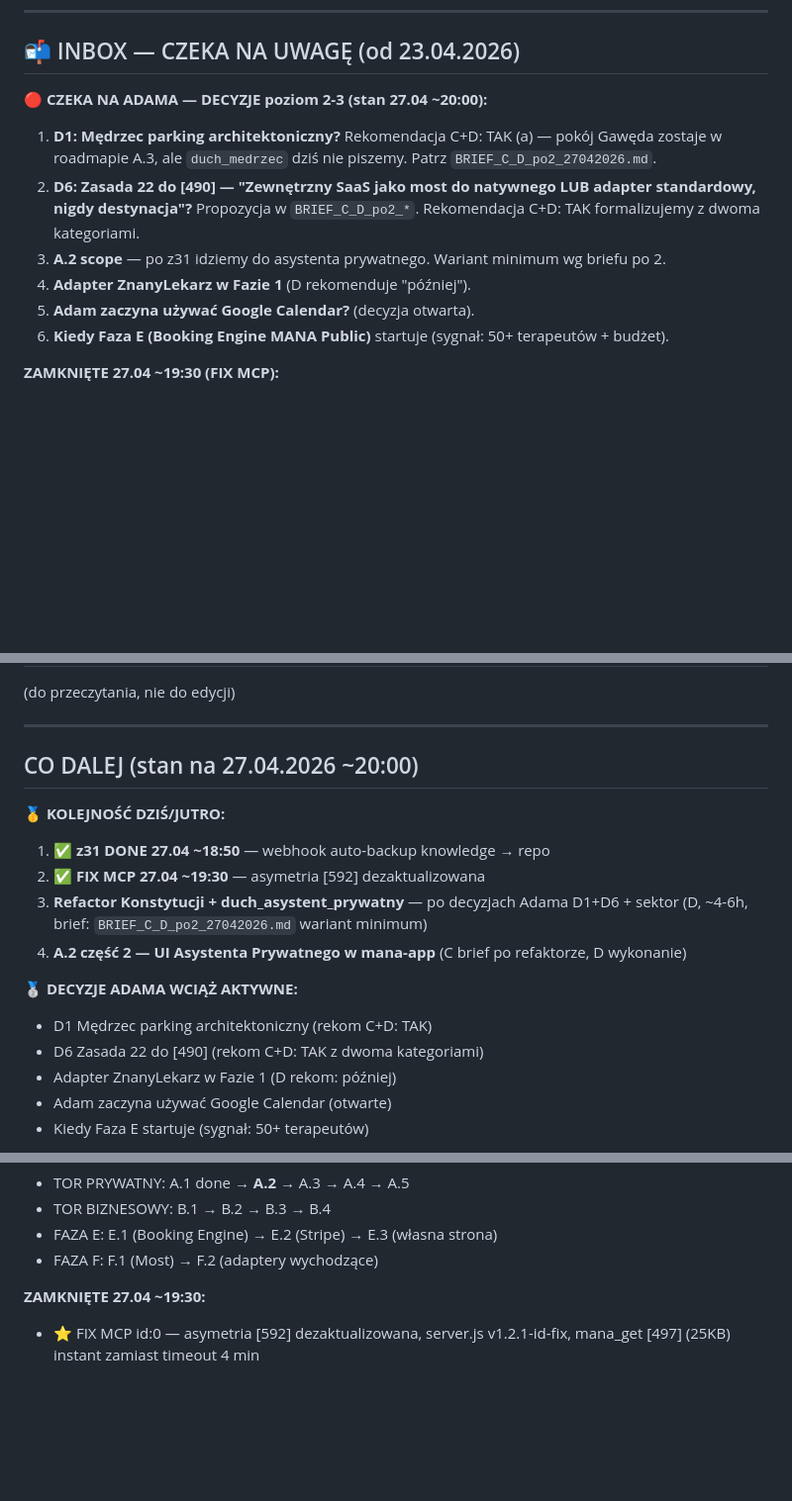
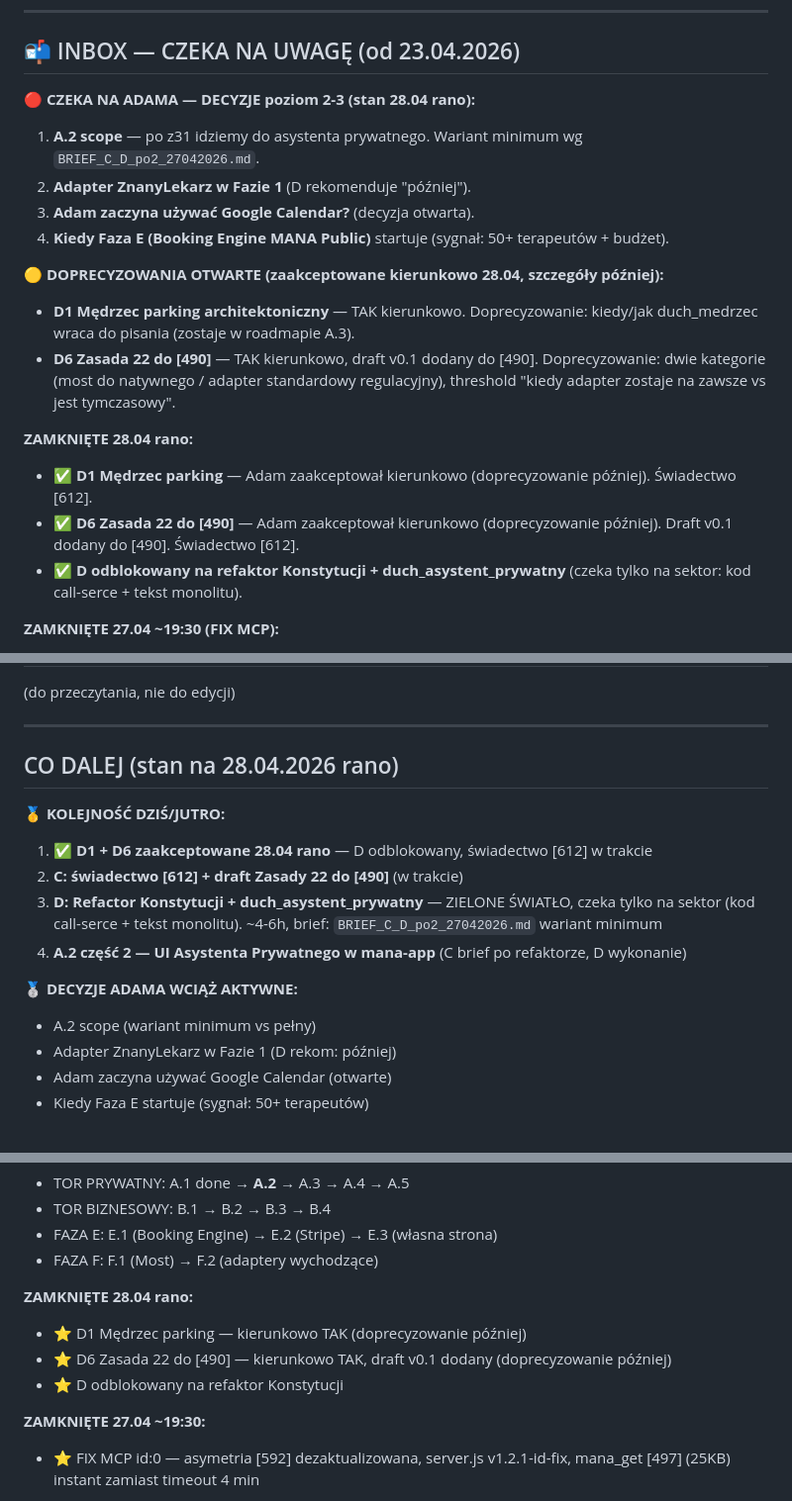
Before and after one commit to MANAMERKABA/mana-sloik, a Markdown page: knowledge/497_497-most.md, 3 parts joined by grey strips. Shown at 99% size. Rendered like a GitHub page; blank space fills up the shorter version.

Commit message:
sync: knowledge[497] [497] MOST (auto, 2026-04-28)

```diff
--- a/knowledge/497_497-most.md
+++ b/knowledge/497_497-most.md
@@ -11,13 +11,20 @@ Zasada: jeden strumień chronologiczny, najnowsze na górze. Data, kto (D/C), fl
 
 ## 📬 INBOX — CZEKA NA UWAGĘ (od 23.04.2026)
 
-**🔴 CZEKA NA ADAMA — DECYZJE poziom 2-3 (stan 27.04 ~20:00):**
-1. **D1: Mędrzec parking architektoniczny?** Rekomendacja C+D: TAK (a) — pokój Gawęda zostaje w roadmapie A.3, ale `duch_medrzec` dziś nie piszemy. Patrz `BRIEF_C_D_po2_27042026.md`.
-2. **D6: Zasada 22 do [490] — "Zewnętrzny SaaS jako most do natywnego LUB adapter standardowy, nigdy destynacja"?** Propozycja w `BRIEF_C_D_po2_*`. Rekomendacja C+D: TAK formalizujemy z dwoma kategoriami.
-3. **A.2 scope** — po z31 idziemy do asystenta prywatnego. Wariant minimum wg briefu po 2.
-4. **Adapter ZnanyLekarz w Fazie 1** (D rekomenduje "później").
-5. **Adam zaczyna używać Google Calendar?** (decyzja otwarta).
-6. **Kiedy Faza E (Booking Engine MANA Public)** startuje (sygnał: 50+ terapeutów + budżet).
+**🔴 CZEKA NA ADAMA — DECYZJE poziom 2-3 (stan 28.04 rano):**
+1. **A.2 scope** — po z31 idziemy do asystenta prywatnego. Wariant minimum wg `BRIEF_C_D_po2_27042026.md`.
+2. **Adapter ZnanyLekarz w Fazie 1** (D rekomenduje "później").
+3. **Adam zaczyna używać Google Calendar?** (decyzja otwarta).
+4. **Kiedy Faza E (Booking Engine MANA Public)** startuje (sygnał: 50+ terapeutów + budżet).
+
+**🟡 DOPRECYZOWANIA OTWARTE (zaakceptowane kierunkowo 28.04, szczegóły później):**
+- **D1 Mędrzec parking architektoniczny** — TAK kierunkowo. Doprecyzowanie: kiedy/jak duch_medrzec wraca do pisania (zostaje w roadmapie A.3).
+- **D6 Zasada 22 do [490]** — TAK kierunkowo, draft v0.1 dodany do [490]. Doprecyzowanie: dwie kategorie (most do natywnego / adapter standardowy regulacyjny), threshold "kiedy adapter zostaje na zawsze vs jest tymczasowy".
+
+**ZAMKNIĘTE 28.04 rano:**
+- ✅ **D1 Mędrzec parking** — Adam zaakceptował kierunkowo (doprecyzowanie później). Świadectwo [612].
+- ✅ **D6 Zasada 22 do [490]** — Adam zaakceptował kierunkowo (doprecyzowanie później). Draft v0.1 dodany do [490]. Świadectwo [612].
+- ✅ **D odblokowany na refaktor Konstytucji + duch_asystent_prywatny** (czeka tylko na sektor: kod call-serce + tekst monolitu).
 
 **ZAMKNIĘTE 27.04 ~19:30 (FIX MCP):**
 - ✅ **Asymetria [592] NAPRAWIONA** — bug `id:0` w error/fallback path w `server.js` (1.2.0). MCP teraz w wersji 1.2.1-id-fix. mana_get [497] po fixie wraca instant zamiast timeout 4 min. Diagnoza+fix przez D w jednej sesji.
@@ -119,17 +126,16 @@ Zasada: jeden strumień chronologiczny, najnowsze na górze. Data, kto (D/C), fl
 
 ---
 
-## CO DALEJ (stan na 27.04.2026 ~20:00)
+## CO DALEJ (stan na 28.04.2026 rano)
 
 **🥇 KOLEJNOŚĆ DZIŚ/JUTRO:**
-1. ✅ **z31 DONE 27.04 ~18:50** — webhook auto-backup knowledge → repo
-2. ✅ **FIX MCP 27.04 ~19:30** — asymetria [592] dezaktualizowana
-3. **Refactor Konstytucji + duch_asystent_prywatny** — po decyzjach Adama D1+D6 + sektor (D, ~4-6h, brief: `BRIEF_C_D_po2_27042026.md` wariant minimum)
+1. ✅ **D1 + D6 zaakceptowane 28.04 rano** — D odblokowany, świadectwo [612] w trakcie
+2. **C: świadectwo [612] + draft Zasady 22 do [490]** (w trakcie)
+3. **D: Refactor Konstytucji + duch_asystent_prywatny** — ZIELONE ŚWIATŁO, czeka tylko na sektor (kod call-serce + tekst monolitu). ~4-6h, brief: `BRIEF_C_D_po2_27042026.md` wariant minimum
 4. **A.2 część 2 — UI Asystenta Prywatnego w mana-app** (C brief po refaktorze, D wykonanie)
 
 **🥈 DECYZJE ADAMA WCIĄŻ AKTYWNE:**
-- D1 Mędrzec parking architektoniczny (rekom C+D: TAK)
-- D6 Zasada 22 do [490] (rekom C+D: TAK z dwoma kategoriami)
+- A.2 scope (wariant minimum vs pełny)
 - Adapter ZnanyLekarz w Fazie 1 (D rekom: później)
 - Adam zaczyna używać Google Calendar (otwarte)
 - Kiedy Faza E startuje (sygnał: 50+ terapeutów)
@@ -144,6 +150,11 @@ Zasada: jeden strumień chronologiczny, najnowsze na górze. Data, kto (D/C), fl
 - TOR BIZNESOWY: B.1 → B.2 → B.3 → B.4
 - FAZA E: E.1 (Booking Engine) → E.2 (Stripe) → E.3 (własna strona)
 - FAZA F: F.1 (Most) → F.2 (adaptery wychodzące)
+
+**ZAMKNIĘTE 28.04 rano:**
+- ⭐ D1 Mędrzec parking — kierunkowo TAK (doprecyzowanie później)
+- ⭐ D6 Zasada 22 do [490] — kierunkowo TAK, draft v0.1 dodany (doprecyzowanie później)
+- ⭐ D odblokowany na refaktor Konstytucji
 
 **ZAMKNIĘTE 27.04 ~19:30:**
 - ⭐ FIX MCP id:0 — asymetria [592] dezaktualizowana, server.js v1.2.1-id-fix, mana_get [497] (25KB) instant zamiast timeout 4 min
```
Also changed, not shown: other parts of knowledge/497_497-most.md (+7 -5 lines).
